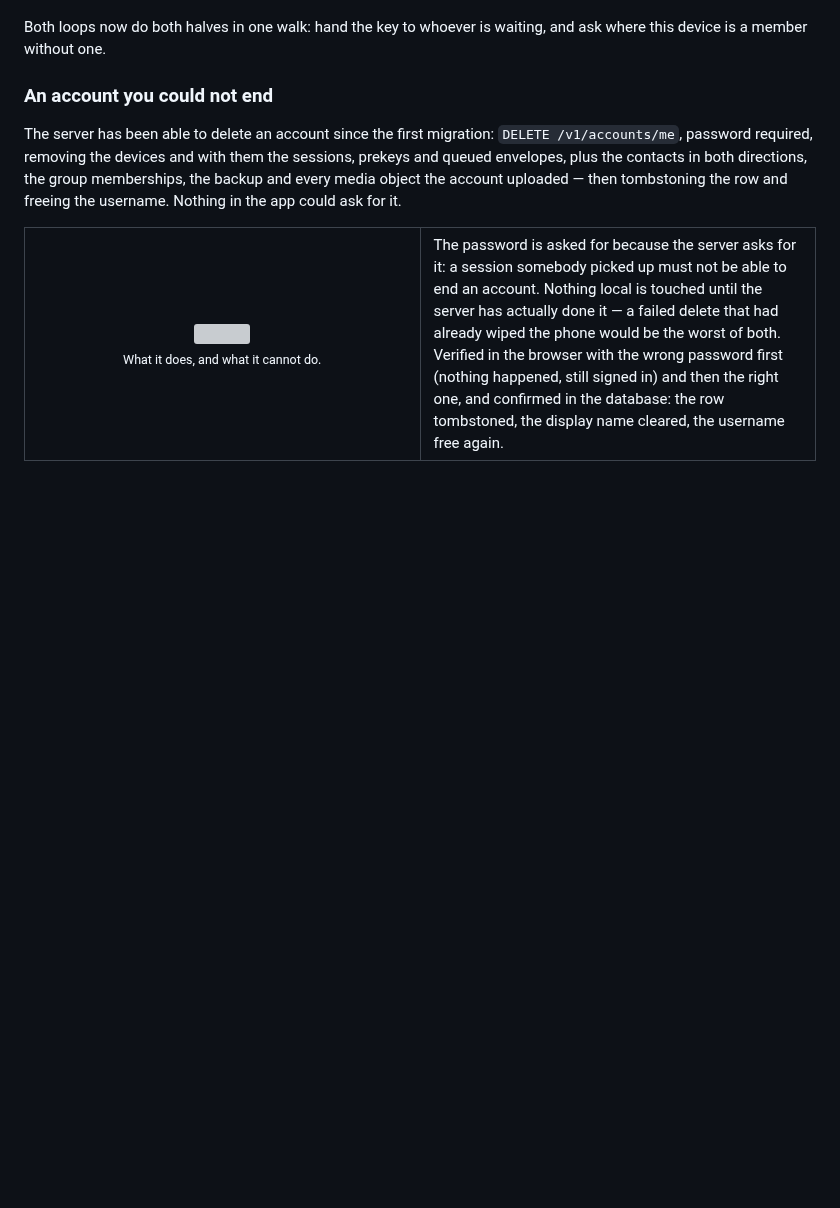
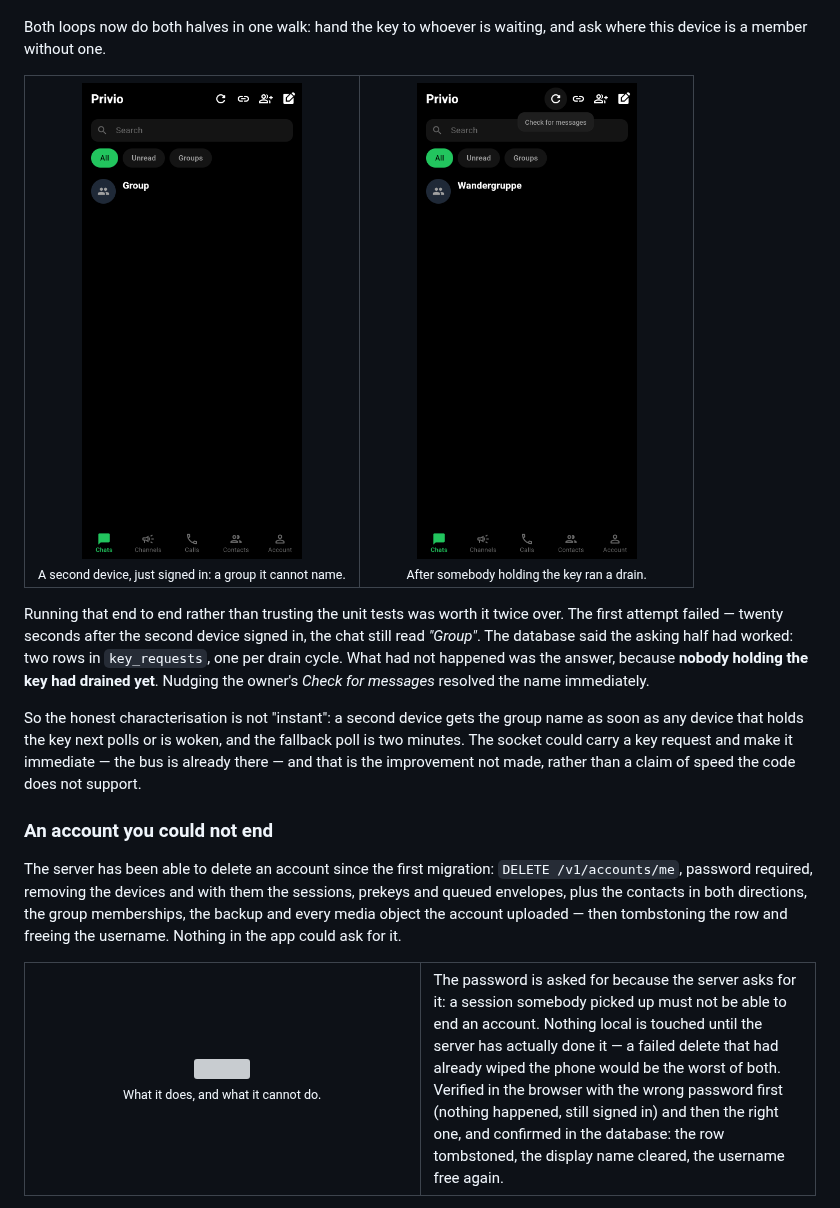
Before and after one commit to nfnc666/privio-messenger, a Markdown page: README.md, the part around the change. GitHub-like rendering; pictures changed too: docs/screenshots/gkey-01-waiting.png (added), docs/screenshots/gkey-02-named.png (added); blank space fills up the shorter version; grey boxes are pictures that could not be loaded.

```diff
--- a/README.md
+++ b/README.md
@@ -451,6 +451,26 @@ written for exactly this and called by nothing.
 
 Both loops now do both halves in one walk: hand the key to whoever is waiting,
 and ask where this device is a member without one.
+
+<table>
+<tr>
+<td align="center" width="50%"><img src="docs/screenshots/gkey-01-waiting.png" width="220"><br><sub>A second device, just signed in: a group it cannot name.</sub></td>
+<td align="center" width="50%"><img src="docs/screenshots/gkey-02-named.png" width="220"><br><sub>After somebody holding the key ran a drain.</sub></td>
+</tr>
+</table>
+
+Running that end to end rather than trusting the unit tests was worth it twice
+over. The first attempt failed — twenty seconds after the second device signed
+in, the chat still read *"Group"*. The database said the asking half had
+worked: two rows in `key_requests`, one per drain cycle. What had not happened
+was the answer, because **nobody holding the key had drained yet**. Nudging the
+owner's *Check for messages* resolved the name immediately.
+
+So the honest characterisation is not "instant": a second device gets the group
+name as soon as any device that holds the key next polls or is woken, and the
+fallback poll is two minutes. The socket could carry a key request and make it
+immediate — the bus is already there — and that is the improvement not made,
+rather than a claim of speed the code does not support.
 
 ### An account you could not end
 
```
Also changed, not shown: docs/architecture.md (+17 -0 lines).
